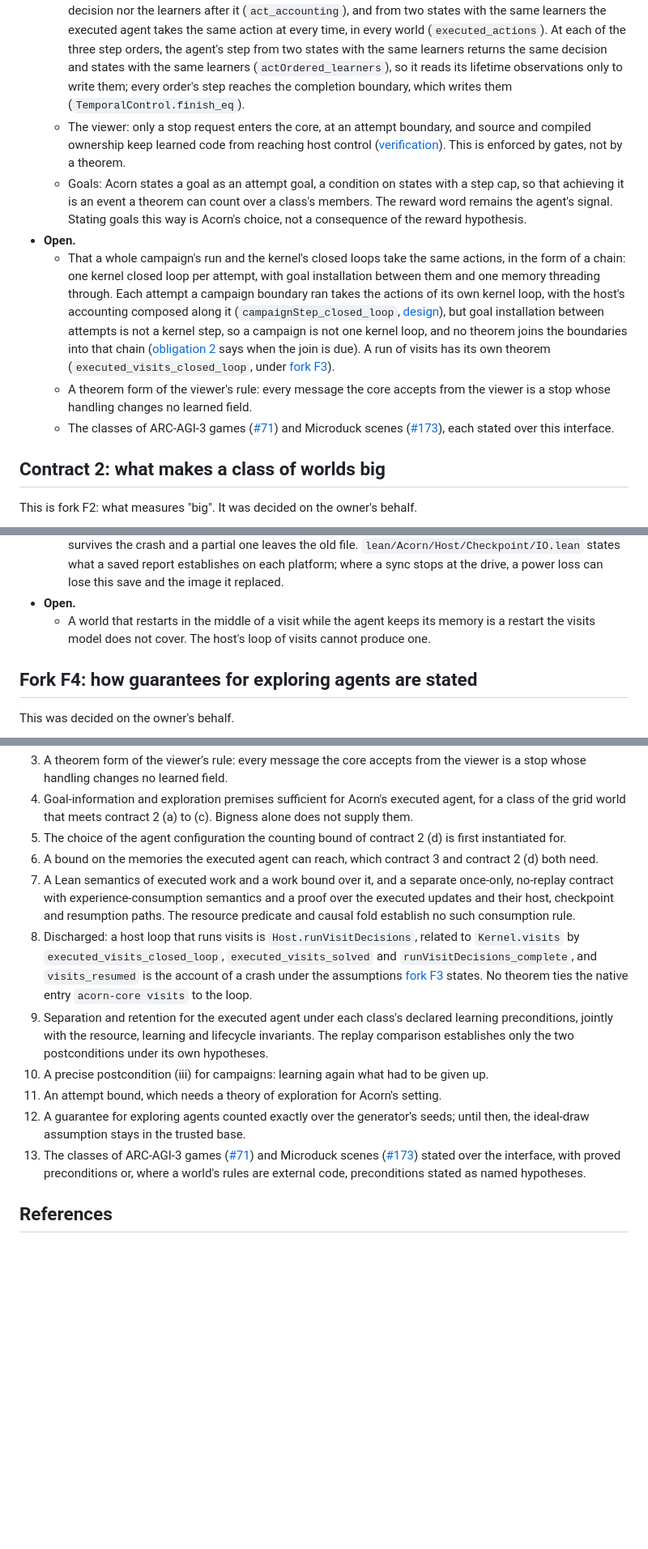
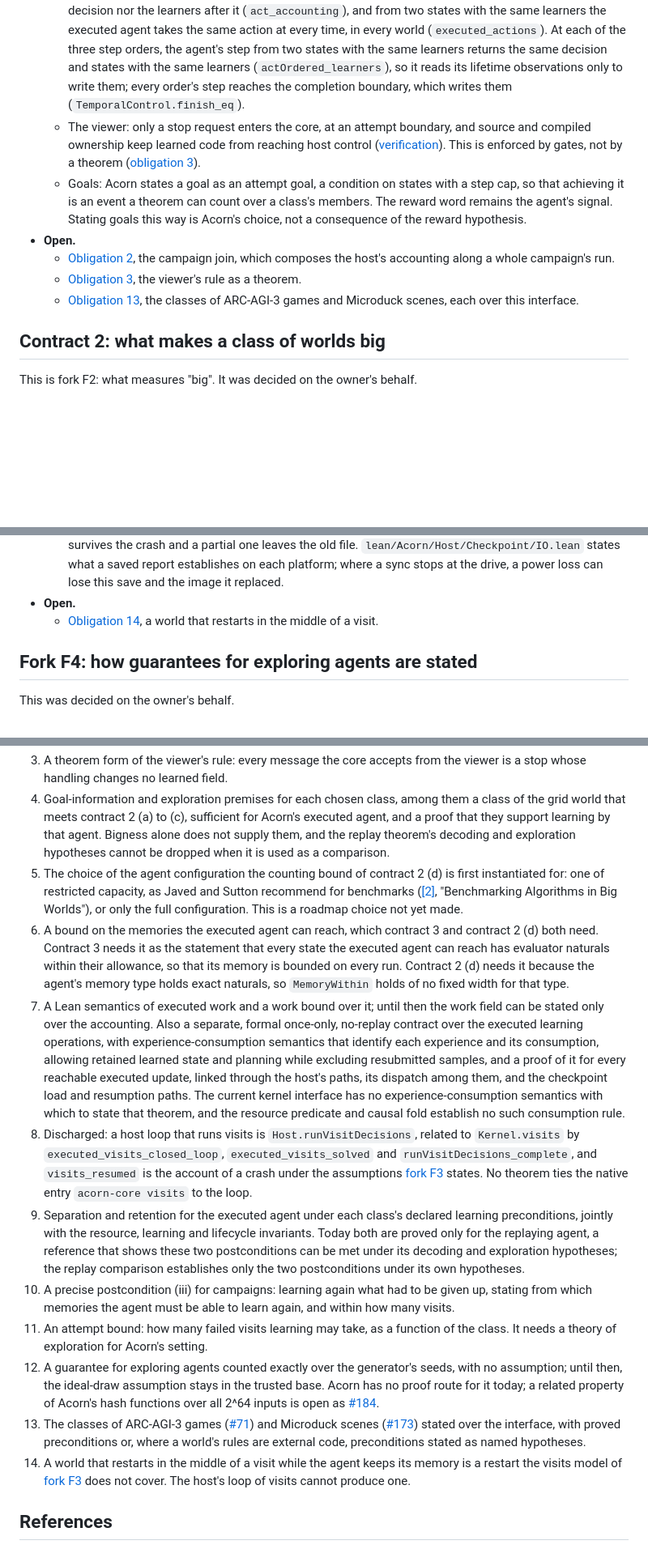
Before and after one commit to rbeauchamp/acorn, a Markdown page: docs/mission-contract.md, 3 parts joined by grey strips. Shown at 81% size. GitHub-like rendering; blank space fills up the shorter version.

```diff
--- a/docs/mission-contract.md
+++ b/docs/mission-contract.md
@@ -77,12 +77,12 @@ Every world meets this same contract: the tile world, each ARC-AGI-3 game and th
   - By construction: a world is a `Kernel.World` over the executed `Interface`, and an agent a `Kernel.Agent` whose only input is a `Percept` (a frame and the reward word) and whose only output is an action below the interface's declared count. That no agent reads a world's state is a fact of the types, for every kernel agent. The executed decision is such an agent (`executedAgent`).
   - What the executed decision reads of a percept: on two percepts that agree in the frame's active features and unit outputs, the reward word and three declared extra arrows, it returns the same decision and the same next state (`act_extras`).
   - No host write reaches learning: a host operation that keeps the learners changes neither the next decision nor the learners after it (`act_accounting`), and from two states with the same learners the executed agent takes the same action at every time, in every world (`executed_actions`). At each of the three step orders, the agent's step from two states with the same learners returns the same decision and states with the same learners (`actOrdered_learners`), so it reads its lifetime observations only to write them; every order's step reaches the completion boundary, which writes them (`TemporalControl.finish_eq`).
-  - The viewer: only a stop request enters the core, at an attempt boundary, and source and compiled ownership keep learned code from reaching host control ([verification](verification.md#viewer-ownership-boundaries)). This is enforced by gates, not by a theorem.
+  - The viewer: only a stop request enters the core, at an attempt boundary, and source and compiled ownership keep learned code from reaching host control ([verification](verification.md#viewer-ownership-boundaries)). This is enforced by gates, not by a theorem ([obligation 3](#open-obligations)).
   - Goals: Acorn states a goal as an attempt goal, a condition on states with a step cap, so that achieving it is an event a theorem can count over a class's members. The reward word remains the agent's signal. Stating goals this way is Acorn's choice, not a consequence of the reward hypothesis.
 - **Open.**
-  - That a whole campaign's run and the kernel's closed loops take the same actions, in the form of a chain: one kernel closed loop per attempt, with goal installation between them and one memory threading through. Each attempt a campaign boundary ran takes the actions of its own kernel loop, with the host's accounting composed along it (`campaignStep_closed_loop`, [design](design.md#attempts-of-a-campaign-in-the-kernel)), but goal installation between attempts is not a kernel step, so a campaign is not one kernel loop, and no theorem joins the boundaries into that chain ([obligation 2](#open-obligations) says when the join is due). A run of visits has its own theorem (`executed_visits_closed_loop`, under [fork F3](#fork-f3-the-world-may-restart-the-agent-never-does)).
-  - A theorem form of the viewer's rule: every message the core accepts from the viewer is a stop whose handling changes no learned field.
-  - The classes of ARC-AGI-3 games ([#71](https://github.com/rbeauchamp/acorn/issues/71)) and Microduck scenes ([#173](https://github.com/rbeauchamp/acorn/issues/173)), each stated over this interface.
+  - [Obligation 2](#open-obligations), the campaign join, which composes the host's accounting along a whole campaign's run.
+  - [Obligation 3](#open-obligations), the viewer's rule as a theorem.
+  - [Obligation 13](#open-obligations), the classes of ARC-AGI-3 games and Microduck scenes, each over this interface.
 
 ## Contract 2: what makes a class of worlds big
 
@@ -254,7 +253,7 @@ The world may restart, between visits, on an ARC-AGI-3 reset or when the host st
   - On a member of the class of concealed targets, a run has completed one visit for every cap + 1 decisions, rounded down, and reports a completed visit solved exactly when the kernel's agent solves that member on it (`executed_visits_solved`). A value the native loop returned, unless it is a refusal, holds that run after some number of decisions within its budget (`runVisitDecisions_complete`). So for one visit index, fixed for all members, such values report at most 49 + 7 · cap members solved first on that visit, for one state of a construction (`executed_runs_first_success`), and at most 49 + 7 · cap members solved on that visit, for one stream of the uniform-random comparator (`comparator_runs_need`). Nothing bounds the members solved first at a visit each chooses for itself: a learner that solves more with experience is what the mission wants. Nothing says the loop returns, and no theorem ties the native entry `acorn-core visits` to the loop.
   - A crash is a loop that did not return. The loop writes a checkpoint only at a visit's boundary, so a crash leaves the last completed save or none. From a visit's first state, the agent resumed from the bytes a save at a boundary wrote has the states, the actions and the learners of the original kernel run from that boundary, at every later time (`visits_resumed`). So the visit a crash interrupted runs again exactly and no learning is lost. The rest of the agent is not claimed: resuming starts a new session, so its evaluator's session statistics and pending records restart, and the host's report, action fingerprint and checkpoint schedule are not saved. The theorem does not say that the bytes loaded are the bytes this run saved or that the later process was given the same start and cap; both are assumed, as is that a completed save survives the crash and a partial one leaves the old file. `lean/Acorn/Host/Checkpoint/IO.lean` states what a saved report establishes on each platform; where a sync stops at the drive, a power loss can lose this save and the image it replaced.
 - **Open.**
-  - A world that restarts in the middle of a visit while the agent keeps its memory is a restart the visits model does not cover. The host's loop of visits cannot produce one.
+  - [Obligation 14](#open-obligations), a world that restarts in the middle of a visit.
 
 ## Fork F4: how guarantees for exploring agents are stated
 
@@ -301,14 +300,15 @@ Collected from the sections above. An obligation keeps its number when it is dis
 3. A theorem form of the viewer's rule: every message the core accepts from the viewer is a stop whose handling changes no learned field.
-4. Goal-information and exploration premises sufficient for Acorn's executed agent, for a class of the grid world that meets contract 2 (a) to (c). Bigness alone does not supply them.
-5. The choice of the agent configuration the counting bound of contract 2 (d) is first instantiated for.
-6. A bound on the memories the executed agent can reach, which contract 3 and contract 2 (d) both need.
-7. A Lean semantics of executed work and a work bound over it, and a separate once-only, no-replay contract with experience-consumption semantics and a proof over the executed updates and their host, checkpoint and resumption paths. The resource predicate and causal fold establish no such consumption rule.
+4. Goal-information and exploration premises for each chosen class, among them a class of the grid world that meets contract 2 (a) to (c), sufficient for Acorn's executed agent, and a proof that they support learning by that agent. Bigness alone does not supply them, and the replay theorem's decoding and exploration hypotheses cannot be dropped when it is used as a comparison.
+5. The choice of the agent configuration the counting bound of contract 2 (d) is first instantiated for: one of restricted capacity, as Javed and Sutton recommend for benchmarks ([[2]](#r2), "Benchmarking Algorithms in Big Worlds"), or only the full configuration. This is a roadmap choice not yet made.
+6. A bound on the memories the executed agent can reach, which contract 3 and contract 2 (d) both need. Contract 3 needs it as the statement that every state the executed agent can reach has evaluator naturals within their allowance, so that its memory is bounded on every run. Contract 2 (d) needs it because the agent's memory type holds exact naturals, so `MemoryWithin` holds of no fixed width for that type.
+7. A Lean semantics of executed work and a work bound over it; until then the work field can be stated only over the accounting. Also a separate, formal once-only, no-replay contract over the executed learning operations, with experience-consumption semantics that identify each experience and its consumption, allowing retained learned state and planning while excluding resubmitted samples, and a proof of it for every reachable executed update, linked through the host's paths, its dispatch among them, and the checkpoint load and resumption paths. The current kernel interface has no experience-consumption semantics with which to state that theorem, and the resource predicate and causal fold establish no such consumption rule.
 8. Discharged: a host loop that runs visits is `Host.runVisitDecisions`, related to `Kernel.visits` by `executed_visits_closed_loop`, `executed_visits_solved` and `runVisitDecisions_complete`, and `visits_resumed` is the account of a crash under the assumptions [fork F3](#fork-f3-the-world-may-restart-the-agent-never-does) states. No theorem ties the native entry `acorn-core visits` to the loop.
-9. Separation and retention for the executed agent under each class's declared learning preconditions, jointly with the resource, learning and lifecycle invariants. The replay comparison establishes only the two postconditions under its own hypotheses.
-10. A precise postcondition (iii) for campaigns: learning again what had to be given up.
-11. An attempt bound, which needs a theory of exploration for Acorn's setting.
-12. A guarantee for exploring agents counted exactly over the generator's seeds; until then, the ideal-draw assumption stays in the trusted base.
+9. Separation and retention for the executed agent under each class's declared learning preconditions, jointly with the resource, learning and lifecycle invariants. Today both are proved only for the replaying agent, a reference that shows these two postconditions can be met under its decoding and exploration hypotheses; the replay comparison establishes only the two postconditions under its own hypotheses.
+10. A precise postcondition (iii) for campaigns: learning again what had to be given up, stating from which memories the agent must be able to learn again, and within how many visits.
+11. An attempt bound: how many failed visits learning may take, as a function of the class. It needs a theory of exploration for Acorn's setting.
+12. A guarantee for exploring agents counted exactly over the generator's seeds, with no assumption; until then, the ideal-draw assumption stays in the trusted base. Acorn has no proof route for it today; a related property of Acorn's hash functions over all 2^64 inputs is open as [#184](https://github.com/rbeauchamp/acorn/issues/184).
 13. The classes of ARC-AGI-3 games ([#71](https://github.com/rbeauchamp/acorn/issues/71)) and Microduck scenes ([#173](https://github.com/rbeauchamp/acorn/issues/173)) stated over the interface, with proved preconditions or, where a world's rules are external code, preconditions stated as named hypotheses.
+14. A world that restarts in the middle of a visit while the agent keeps its memory is a restart the visits model of [fork F3](#fork-f3-the-world-may-restart-the-agent-never-does) does not cover. The host's loop of visits cannot produce one.
 
 ## References
 
```
Also changed, not shown: other parts of docs/mission-contract.md (+19 -20 lines), README.md (+3 -1 lines), docs/design.md (+10 -14 lines).
